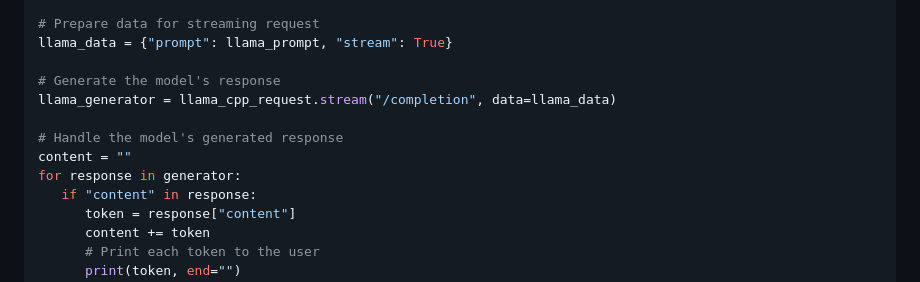
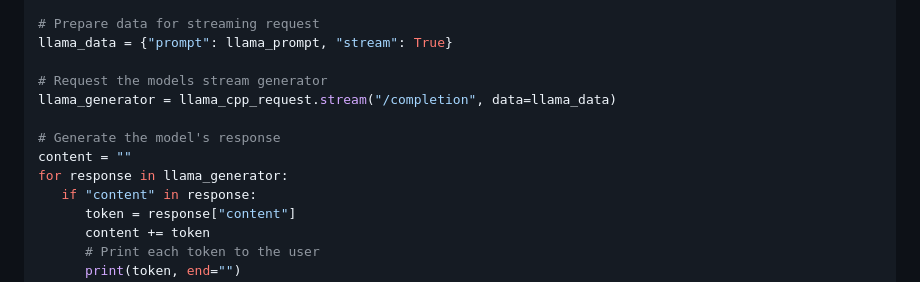
Before and after one commit to teleprint-me/llama-cpp-client, a Markdown page: README.md, the part around the change. Rendered like a GitHub page.

Commit message:
docs: Fix API example snippet
Signed-off-by: teleprint-me <77757836+teleprint-me@users.noreply.github.com>

```diff
--- a/README.md
+++ b/README.md
@@ -98,12 +98,12 @@ llama_prompt = "Once upon a time"
 # Prepare data for streaming request
 llama_data = {"prompt": llama_prompt, "stream": True}
 
-# Generate the model's response
+# Request the models stream generator
 llama_generator = llama_cpp_request.stream("/completion", data=llama_data)
 
-# Handle the model's generated response
+# Generate the model's response
 content = ""
-for response in generator:
+for response in llama_generator:
    if "content" in response:
       token = response["content"]
       content += token
```
